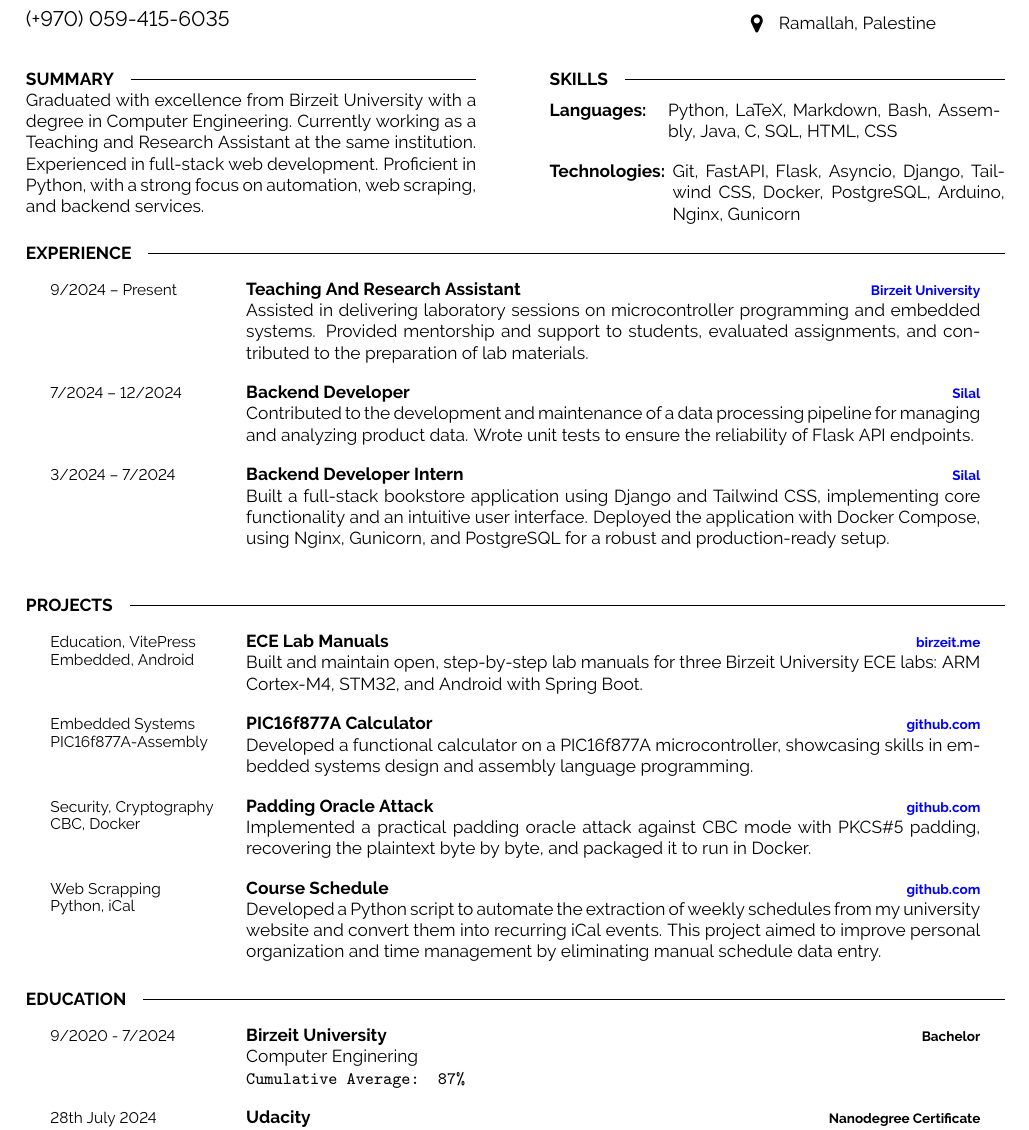
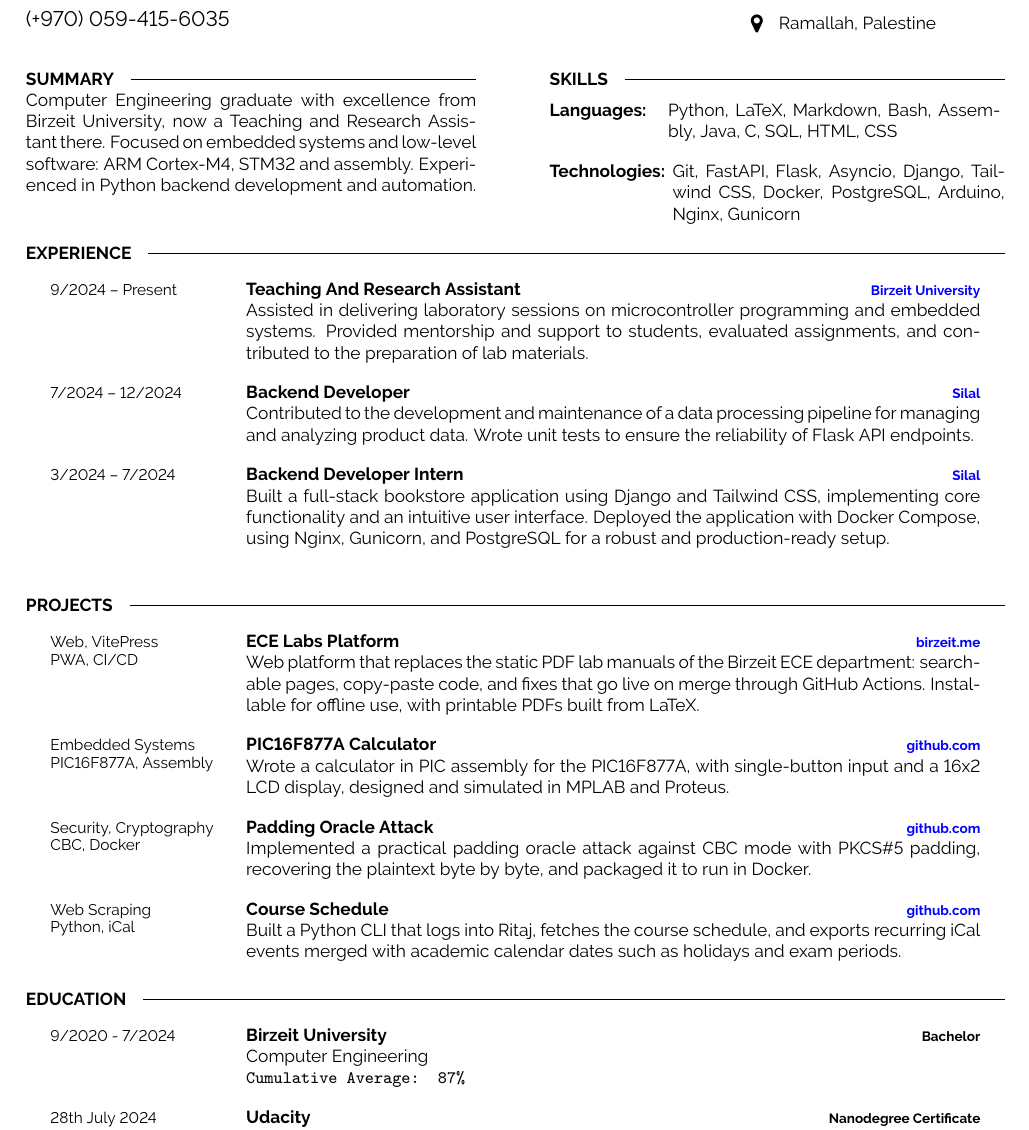
Before and after one commit to mabushelbaia/mabushelbaia.github.io, a LaTeX CV (cv/main.tex): part of the page, cut so that both start at the same text. Compiled offline with pdfLaTeX.

Commit message:
Sharpen project descriptions; reframe birzeit.me as a web platform; align CV
Co-Authored-By: Claude Opus 5.5 <noreply@anthropic.com>

```diff
--- a/cv/main.tex
+++ b/cv/main.tex
@@ -70,7 +70,7 @@
 
 \begin{minipage}[t]{0.46\textwidth}
     \cvsect{Summary}
-    Graduated with excellence from Birzeit University with a degree in Computer Engineering. Currently working as a Teaching and Research Assistant at the same institution. Experienced in full-stack web development. Proficient in Python, with a strong focus on automation, web scraping, and backend services.
+    Computer Engineering graduate with excellence from Birzeit University, now a Teaching and Research Assistant there. Focused on embedded systems and low-level software: ARM Cortex-M4, STM32 and assembly. Experienced in Python backend development and automation.
 \end{minipage}
 \hfill % Whitespace between
 \begin{minipage}[t]{0.465\textwidth}
@@ -150,25 +150,25 @@
 \cvsect{Projects}
 \begin{entrylist}
     \entry
-        {Education, VitePress \\ Embedded, Android}
-        {ECE Lab Manuals}
+        {Web, VitePress \\ PWA, CI/CD}
+        {ECE Labs Platform}
         {\href{https://birzeit.me}{\textcolor{blue}{birzeit.me}}}
-        {Built and maintain open, step-by-step lab manuals for three Birzeit University ECE labs: ARM Cortex-M4, STM32, and Android with Spring Boot.}
+        {Web platform that replaces the static PDF lab manuals of the Birzeit ECE department: searchable pages, copy-paste code, and fixes that go live on merge through GitHub Actions. Installable for offline use, with printable PDFs built from LaTeX.}
     \entry
-        {Embedded Systems\\ PIC16f877A-Assembly}
-        {PIC16f877A Calculator}
+        {Embedded Systems\\ PIC16F877A, Assembly}
+        {PIC16F877A Calculator}
         {\href{https://github.com/mabushelbaia/PIC16F877A-Calculator}{\textcolor{blue}{github.com}}}
-        {Developed a functional calculator on a PIC16f877A microcontroller, showcasing skills in embedded systems design and assembly language programming.}
+        {Wrote a calculator in PIC assembly for the PIC16F877A, with single-button input and a 16x2 LCD display, designed and simulated in MPLAB and Proteus.}
     \entry
         {Security, Cryptography \\ CBC, Docker}
         {Padding Oracle Attack}
         {\href{https://github.com/mabushelbaia/Padding-Oracle-Attack}{\textcolor{blue}{github.com}}}
         {Implemented a practical padding oracle attack against CBC mode with PKCS\#5 padding, recovering the plaintext byte by byte, and packaged it to run in Docker.}
     \entry
-        {Web Scrapping \\ Python, iCal}
+        {Web Scraping \\ Python, iCal}
         {Course Schedule}
         {\href{https://github.com/mabushelbaia/Course-Schedule}{\textcolor{blue}{github.com}}}
-        {Developed a Python script to automate the extraction of weekly schedules from my university website and convert them into recurring iCal events. This project aimed to improve personal organization and time management by eliminating manual schedule data entry.}
+        {Built a Python CLI that logs into Ritaj, fetches the course schedule, and exports recurring iCal events merged with academic calendar dates such as holidays and exam periods.}
 
 \end{entrylist}
 
@@ -182,7 +182,7 @@
 		{9/2020 - 7/2024}
 		{Birzeit University}
 		{Bachelor}
-		{Computer Enginering\\
+		{Computer Engineering\\
         \texttt{Cumulative Average: 87\%}
     }
     \entry
```
Also changed, not shown: mabushelbaia_cv.pdf, 1 other file.
